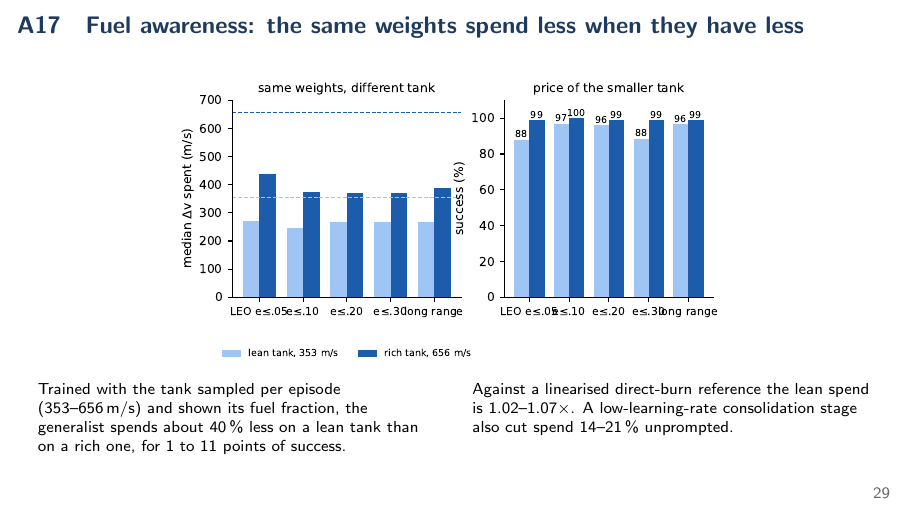
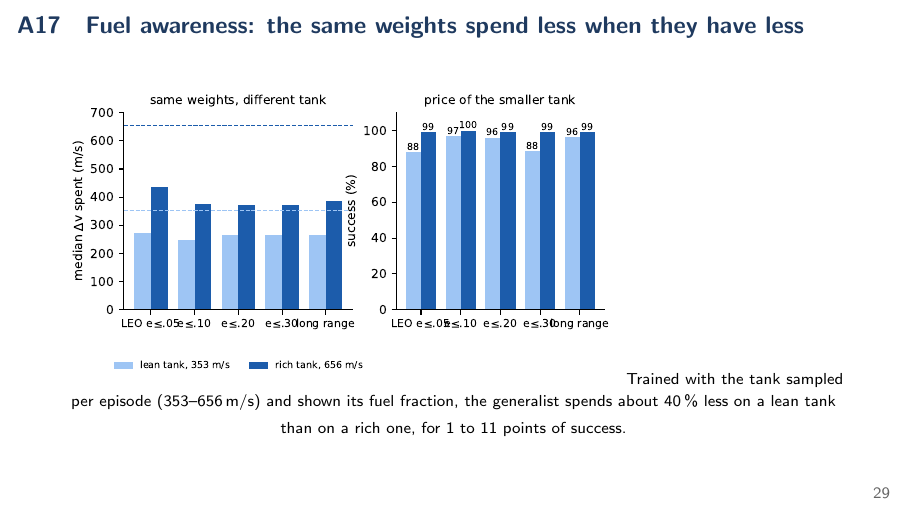
Before and after one commit to mozartpmb/orbital-rl, LaTeX slides (interview_deck/deck_hooks.tex): page 29 of 29. Compiled offline with pdfLaTeX.

Commit message:
Interview deck: drop direct-burn reference line from fuel slide
Co-Authored-By: Claude Fable 5.1 <noreply@anthropic.com>
Claude-Session: https://claude.ai/code/session_014pxSbSpf1EwuWThv2VUBxX

```diff
--- a/interview_deck/deck_hooks.tex
+++ b/interview_deck/deck_hooks.tex
@@ -551,14 +551,7 @@ reward clamp & $[-1,1]$ before GAE\\
 \centering
 \includegraphics[width=0.7\textwidth]{fuel_aware.pdf}
 \vspace{-1mm}
-\begin{columns}[T]
-\begin{column}{0.5\textwidth}\scriptsize
-Trained with the tank sampled per episode (353--656\,m/s) and shown its fuel fraction, the generalist spends about 40\,\% less on a lean tank than on a rich one, for 1 to 11 points of success.
-\end{column}
-\begin{column}{0.5\textwidth}\scriptsize
-Against a linearised direct-burn reference the lean spend is 1.02--1.07$\times$. A low-learning-rate consolidation stage also cut spend 14--21\,\% unprompted.
-\end{column}
-\end{columns}
+{\scriptsize Trained with the tank sampled per episode (353--656\,m/s) and shown its fuel fraction, the generalist spends about 40\,\% less on a lean tank than on a rich one, for 1 to 11 points of success.}
 \end{frame}
 
 \end{document}
```
Also changed, not shown: interview_deck/deck_hooks.pdf.
